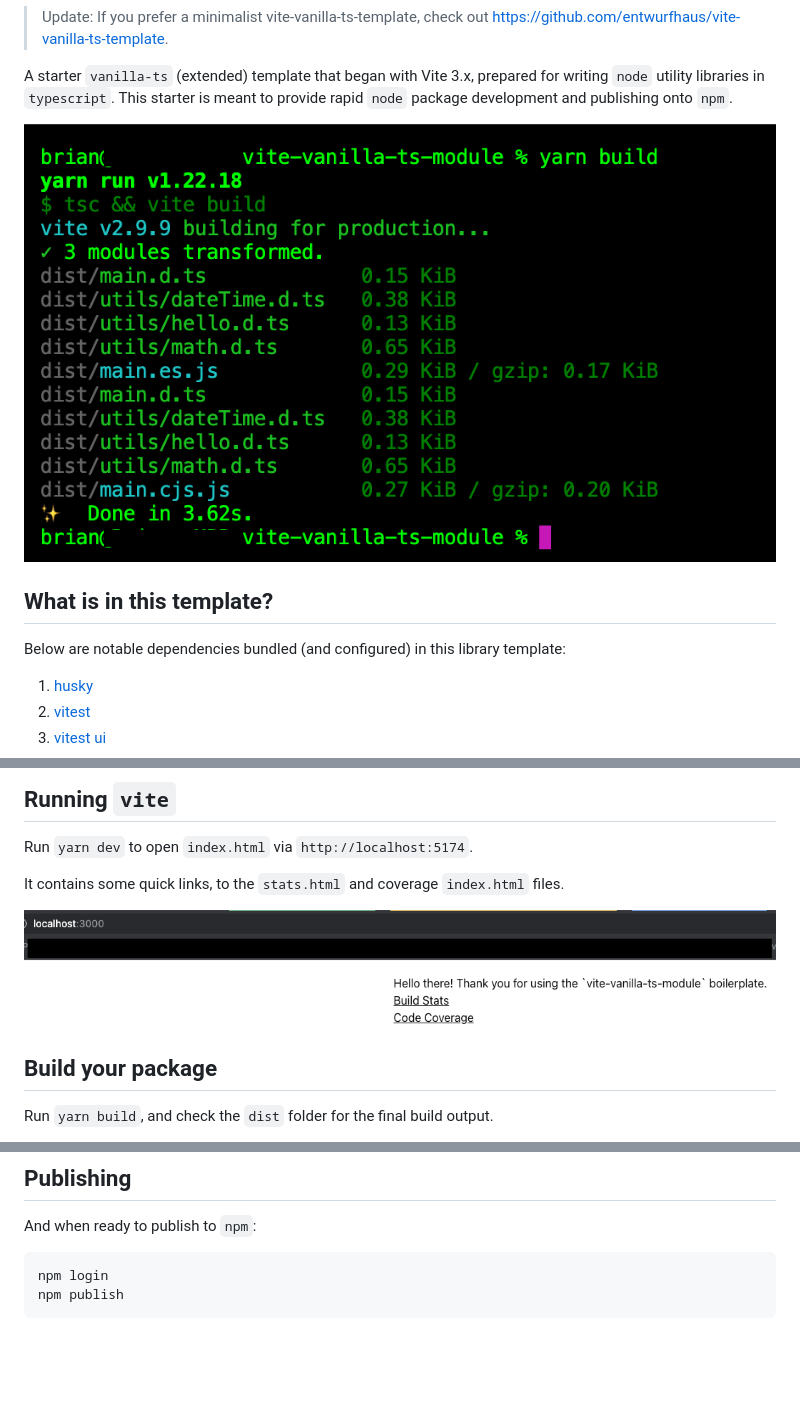
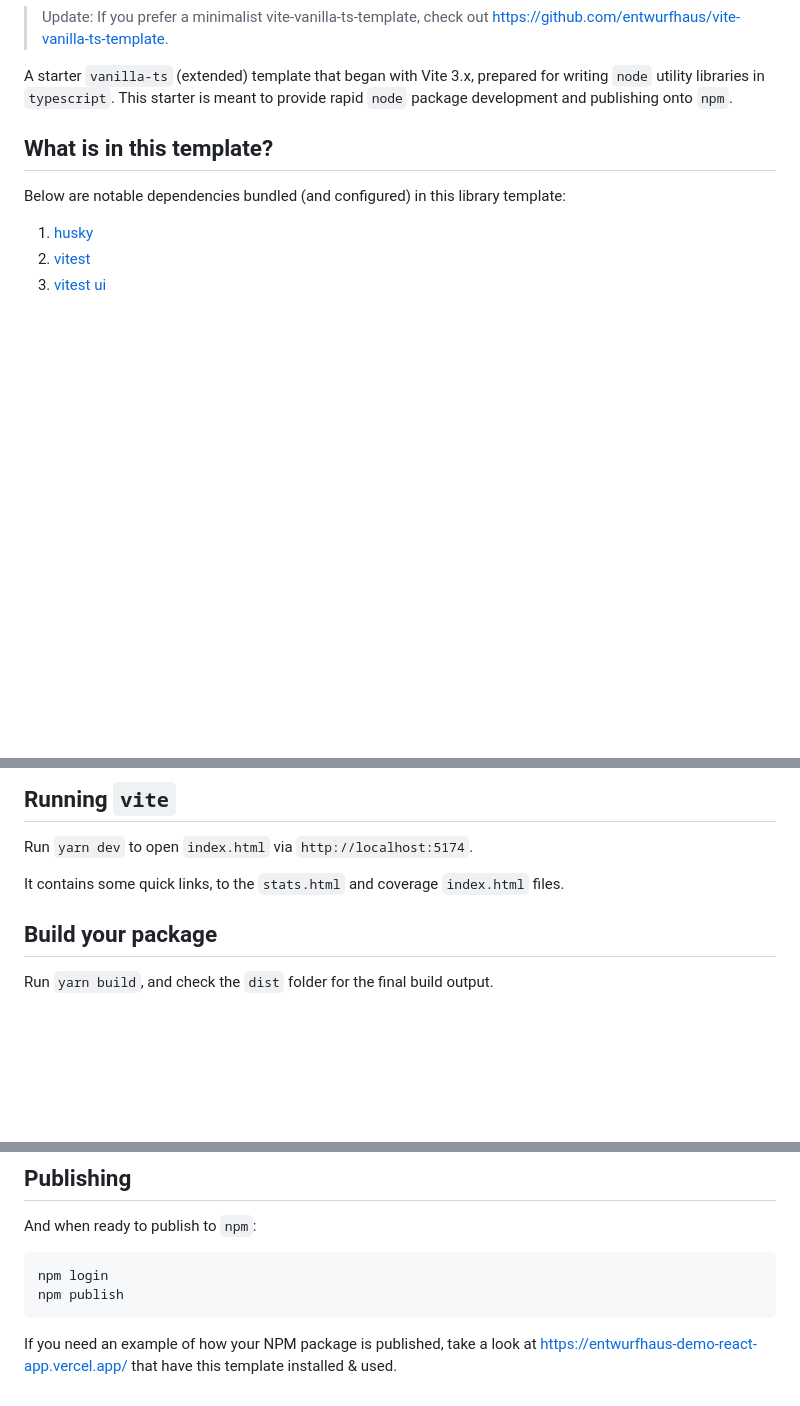
Before and after one commit to entwurfhaus/vite-vanilla-ts-module, a Markdown page: README.md, 3 parts joined by grey strips. Drawn GitHub-style; blank space fills up the shorter version.

Commit message:
chore: added example site using this template

````diff
--- a/README.md
+++ b/README.md
@@ -16,8 +16,6 @@
 > Update: If you prefer a minimalist vite-vanilla-ts-template, check out https://github.com/entwurfhaus/vite-vanilla-ts-template.
 
 A starter `vanilla-ts` (extended) template that began with Vite 3.x, prepared for writing `node` utility libraries in `typescript`. This starter is meant to provide rapid `node` package development and publishing onto `npm`.
-
-![yarn build](_screenshots/2022-06-04_12-01-14.jpg "yarn build")
 
 ## What is in this template?
 
@@ -89,8 +87,6 @@ Run `yarn dev` to open `index.html` via `http://localhost:5174`.
 
 It contains some quick links, to the `stats.html` and coverage `index.html` files.
 
-![yarn dev](_screenshots/2022-06-04_12-06-34.jpg "yarn dev")
-
 ## Build your package
 
 Run `yarn build`, and check the `dist` folder for the final build output.
@@ -105,3 +101,5 @@ And when ready to publish to `npm`:
 npm login
 npm publish
 ```
+
+If you need an example of how your NPM package is published, take a look at https://entwurfhaus-demo-react-app.vercel.app/ that have this template installed & used.
````
